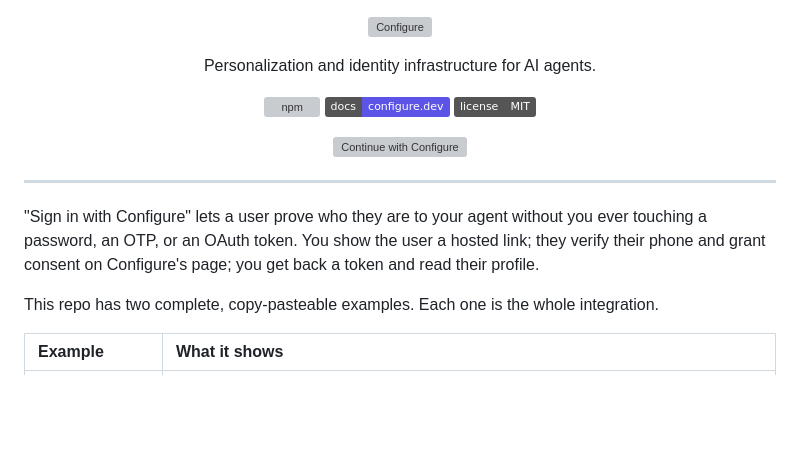
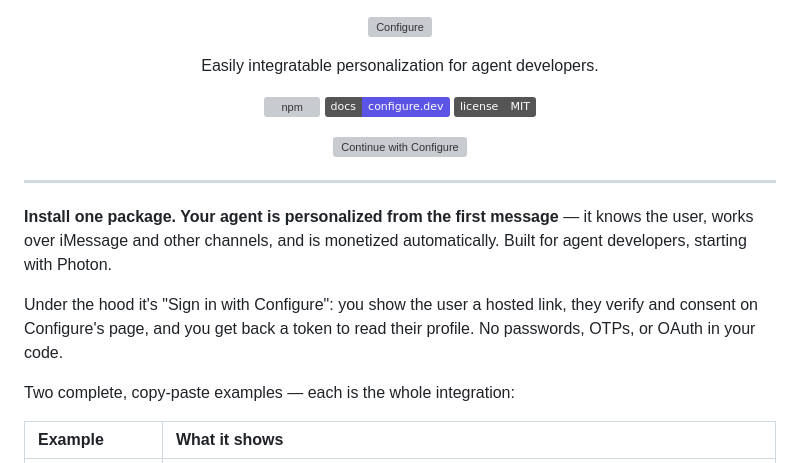
Before and after one commit to configure-dev/configure-quickstart, a Markdown page: README.md, the part around the change. GitHub-like rendering; badges without logos; blank space fills up the shorter version; grey boxes are pictures that could not be loaded.

Commit message:
docs: refocus README on the objective — integratable personalization for agent developers, Photon-first

```diff
--- a/README.md
+++ b/README.md
@@ -8,7 +8,7 @@
 </p>
 
 <p align="center">
-  Personalization and identity infrastructure for AI agents.
+  Easily integratable personalization for agent developers.
 </p>
 
 <p align="center">
@@ -23,9 +23,11 @@
 
 ---
 
-"Sign in with Configure" lets a user prove who they are to your agent without you ever touching a password, an OTP, or an OAuth token. You show the user a hosted link; they verify their phone and grant consent on Configure's page; you get back a token and read their profile.
+**Install one package. Your agent is personalized from the first message** — it knows the user, works over iMessage and other channels, and is monetized automatically. Built for agent developers, starting with Photon.
 
-This repo has two complete, copy-pasteable examples. Each one is the whole integration.
+Under the hood it's "Sign in with Configure": you show the user a hosted link, they verify and consent on Configure's page, and you get back a token to read their profile. No passwords, OTPs, or OAuth in your code.
+
+Two complete, copy-paste examples — each is the whole integration:
 
 | Example | What it shows |
 | :-- | :-- |
```
